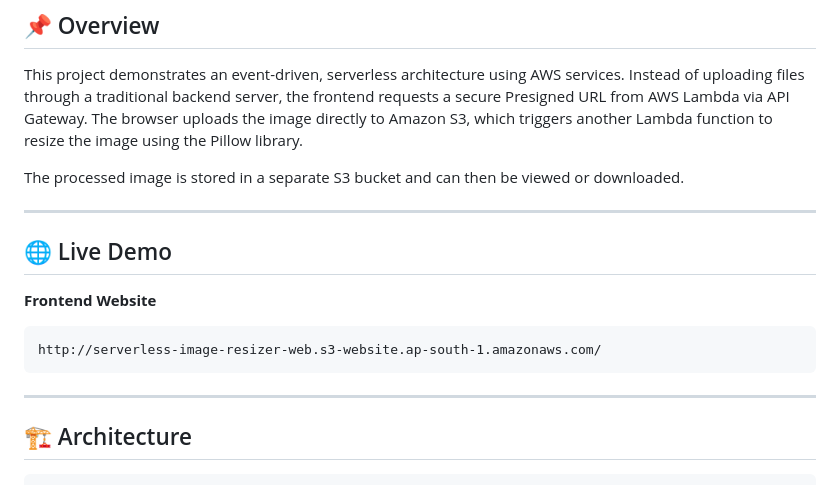
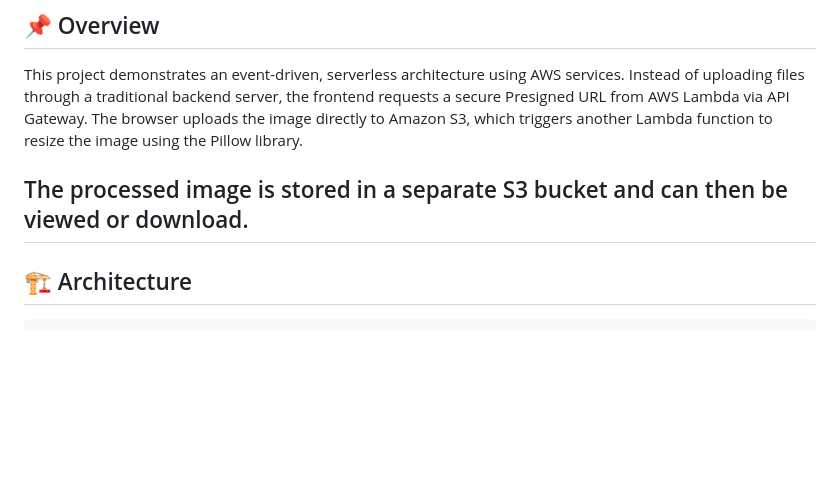
Before and after one commit to isha0jadhav/Serverless-Image-Resizer, a Markdown page: readme.md, the part around the change. Rendered like a GitHub page; blank space fills up the shorter version.

````diff
--- a/readme.md
+++ b/readme.md
@@ -8,18 +8,7 @@ A fully serverless AWS application that allows users to upload images through a
 
 This project demonstrates an event-driven, serverless architecture using AWS services. Instead of uploading files through a traditional backend server, the frontend requests a secure Presigned URL from AWS Lambda via API Gateway. The browser uploads the image directly to Amazon S3, which triggers another Lambda function to resize the image using the Pillow library.
 
-The processed image is stored in a separate S3 bucket and can then be viewed or downloaded.
-
----
-
-## 🌐 Live Demo
-
-**Frontend Website**
-
-```
-http://serverless-image-resizer-web.s3-website.ap-south-1.amazonaws.com/
-```
-
+The processed image is stored in a separate S3 bucket and can then be viewed or download.
 ---
 
 ## 🏗️ Architecture
````
